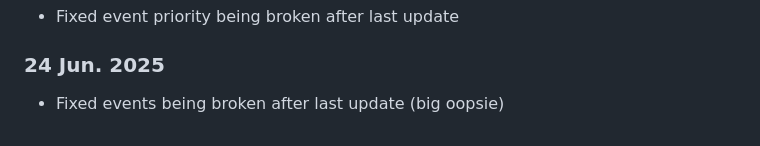
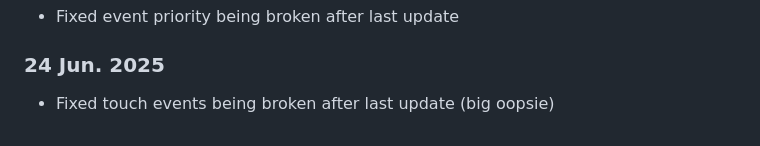
Before and after one commit to TheTastyPi/just-a-platformer-2, a Markdown page: changelog.md, the part around the change. GitHub-like rendering.

Commit message:
changelog clarification

```diff
--- a/changelog.md
+++ b/changelog.md
@@ -936,4 +936,4 @@
 
 ### 24 Jun. 2025
 
-- Fixed events being broken after last update (big oopsie)
+- Fixed touch events being broken after last update (big oopsie)
```
